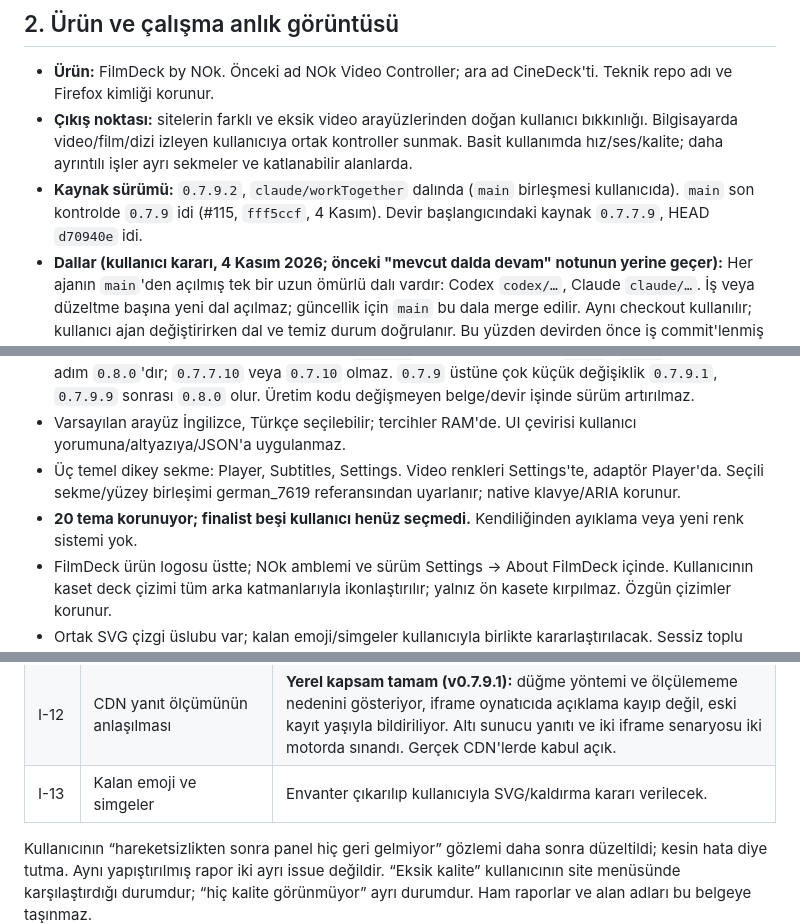
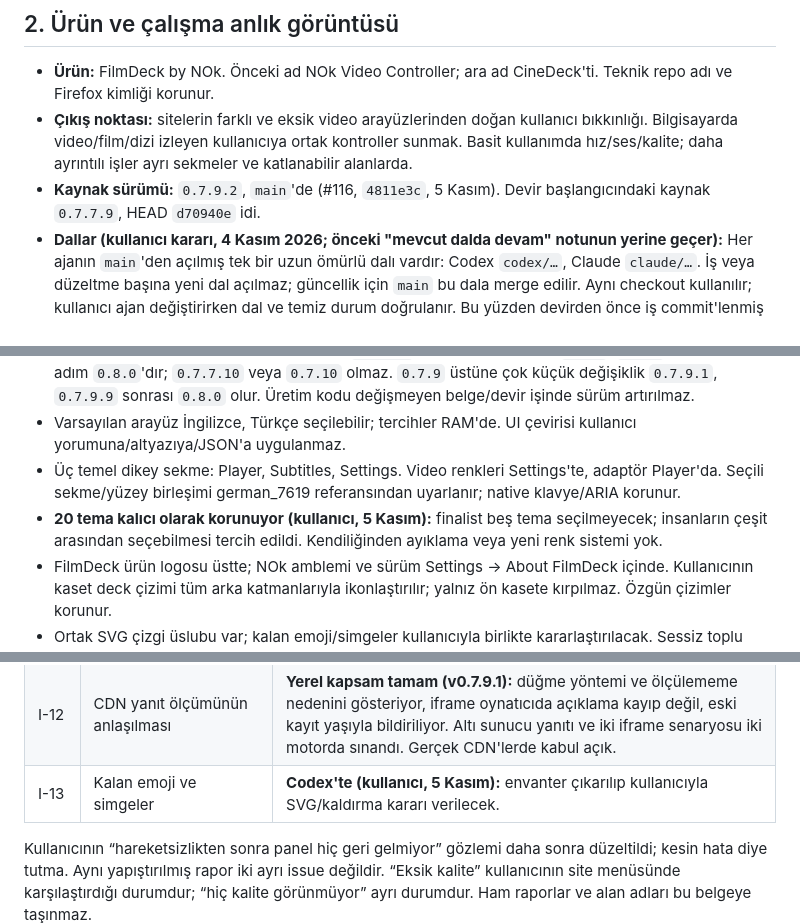
Before and after one commit to NOkrep/NOk-video-controller, a Markdown page: PROJECT_HANDOFF.md, 3 parts joined by grey strips. Drawn GitHub-style.

Commit message:
docs: record theme decision and next work selection
Co-Authored-By: Claude Opus 5.5 <noreply@anthropic.com>

```diff
--- a/PROJECT_HANDOFF.md
+++ b/PROJECT_HANDOFF.md
@@ -16,7 +16,7 @@ Belgelerdeki eski “bekliyor”, “commit yapılmadı” ve test sayıları ke
 
 - **Ürün:** FilmDeck by NOk. Önceki ad NOk Video Controller; ara ad CineDeck'ti. Teknik repo adı ve Firefox kimliği korunur.
 - **Çıkış noktası:** sitelerin farklı ve eksik video arayüzlerinden doğan kullanıcı bıkkınlığı. Bilgisayarda video/film/dizi izleyen kullanıcıya ortak kontroller sunmak. Basit kullanımda hız/ses/kalite; daha ayrıntılı işler ayrı sekmeler ve katlanabilir alanlarda.
-- **Kaynak sürümü:** `0.7.9.2`, `claude/workTogether` dalında (`main` birleşmesi kullanıcıda). `main` son kontrolde `0.7.9` idi (#115, `fff5ccf`, 4 Kasım). Devir başlangıcındaki kaynak `0.7.7.9`, HEAD `d70940e` idi.
+- **Kaynak sürümü:** `0.7.9.2`, `main`'de (#116, `4811e3c`, 5 Kasım). Devir başlangıcındaki kaynak `0.7.7.9`, HEAD `d70940e` idi.
 - **Dallar (kullanıcı kararı, 4 Kasım 2026; önceki "mevcut dalda devam" notunun yerine geçer):** Her ajanın `main`'den açılmış tek bir uzun ömürlü dalı vardır: Codex `codex/…`, Claude `claude/…`. İş veya düzeltme başına yeni dal açılmaz; güncellik için `main` bu dala merge edilir. Aynı checkout kullanılır; kullanıcı ajan değiştirirken dal ve temiz durum doğrulanır. Bu yüzden devirden önce iş commit'lenmiş olmalıdır. Ajan kendi dalına commit atar ve push eder; **PR'ı ve merge'ü kullanıcı yapar**, ajan özeti ve PR bağlantısını bildirir. Karşı ajanın dalına doğrudan commit atılmaz; ikinci checkout/worktree istenmeden açılmaz.
 - **Taban:** v0.7.7.9 dahil önceki iş `main`'e birleşti (#111, `9c28a3e`). Güncel dallar: Codex `codex/filmdeck-cassette-icon`, Claude `claude/workTogether`. Codex dalının adı ilk işinden kalmıştır; içeriği o işle sınırlı değildir.
 - **Son doğrulama kaydı:** 214/214 Node testi; Firefox 159 ve Chromium tabanlı Edge 152 yerel kontrolleri. Son rapor kabulünün JS/CSS hash'leri `tests/artifacts/reports-v0779-plain/ACCEPTANCE.json` içindedir (Git dışı; başka makinede yeniden üretilir).
@@ -81,7 +81,7 @@ Son ölçümler kişisel profil/yorum kullanmadı. Sentetik test, gerçek site k
 - **Sürüm numarası:** `1.0.0` en stabil ilk çıkış sürümüdür. Öncesinde `0.x.0` milestone geçişi, `0.0.x` küçük geliştirme, `0.0.0.x` çok küçük değişikliktir. Üçüncü ve dördüncü bölüm **en fazla 9** olur (üçüncü bölüm kararı: kullanıcı, 4 Kasım). `0.7.7.9` sonrası küçük adım `0.7.8`, `0.7.9` sonrası küçük adım `0.8.0`'dır; `0.7.7.10` veya `0.7.10` olmaz. `0.7.9` üstüne çok küçük değişiklik `0.7.9.1`, `0.7.9.9` sonrası `0.8.0` olur. Üretim kodu değişmeyen belge/devir işinde sürüm artırılmaz.
 - Varsayılan arayüz İngilizce, Türkçe seçilebilir; tercihler RAM'de. UI çevirisi kullanıcı yorumuna/altyazıya/JSON'a uygulanmaz.
 - Üç temel dikey sekme: Player, Subtitles, Settings. Video renkleri Settings'te, adaptör Player'da. Seçili sekme/yüzey birleşimi german_7619 referansından uyarlanır; native klavye/ARIA korunur.
-- **20 tema korunuyor; finalist beşi kullanıcı henüz seçmedi.** Kendiliğinden ayıklama veya yeni renk sistemi yok.
+- **20 tema kalıcı olarak korunuyor (kullanıcı, 5 Kasım):** finalist beş tema seçilmeyecek; insanların çeşit arasından seçebilmesi tercih edildi. Kendiliğinden ayıklama veya yeni renk sistemi yok.
 - FilmDeck ürün logosu üstte; NOk amblemi ve sürüm Settings → About FilmDeck içinde. Kullanıcının kaset deck çizimi tüm arka katmanlarıyla ikonlaştırılır; yalnız ön kasete kırpılmaz. Özgün çizimler korunur.
 - Ortak SVG çizgi üslubu var; kalan emoji/simgeler kullanıcıyla birlikte kararlaştırılacak. Sessiz toplu değişiklik yapılmaz.
 - Uiverse uyarlamaları birebir tüm animasyonları taşımaz. Kullanılan ve bekleyen farklar ANIMATION_DETAILS.md / DESIGN_REFERENCES.md içindedir. Yeni halo/glow/gecikme/dekor eklemek hata düzeltmesi sayılmaz.
@@ -103,7 +103,7 @@ Son ölçümler kişisel profil/yorum kullanmadı. Sentetik test, gerçek site k
 | I-10 | Kontrol düzeltmelerinin gerçek site regresyonu | Mono/Stereo, geç keşif, beklenmedik aç/kapat, TRT hız korumasını raporlanan akışta sınamak; yapılanı baştan yazmamak. |
 | I-11 | Altyazı sonrası bekleme/görünmeme | Ağ beklemesi, etkin cue boşluğu, disabled ve gerçek çizim hatası ayrılacak. |
 | I-12 | CDN yanıt ölçümünün anlaşılması | **Yerel kapsam tamam (v0.7.9.1):** düğme yöntemi ve ölçülememe nedenini gösteriyor, iframe oynatıcıda açıklama kayıp değil, eski kayıt yaşıyla bildiriliyor. Altı sunucu yanıtı ve iki iframe senaryosu iki motorda sınandı. Gerçek CDN'lerde kabul açık. |
-| I-13 | Kalan emoji ve simgeler | Envanter çıkarılıp kullanıcıyla SVG/kaldırma kararı verilecek. |
+| I-13 | Kalan emoji ve simgeler | **Codex'te (kullanıcı, 5 Kasım):** envanter çıkarılıp kullanıcıyla SVG/kaldırma kararı verilecek. |
 
 Kullanıcının “hareketsizlikten sonra panel hiç geri gelmiyor” gözlemi daha sonra düzeltildi; kesin hata diye tutma. Aynı yapıştırılmış rapor iki ayrı issue değildir. “Eksik kalite” kullanıcının site menüsünde karşılaştırdığı durumdur; “hiç kalite görünmüyor” ayrı durumdur. Ham raporlar ve alan adları bu belgeye taşınmaz.
 
```
Also changed, not shown: other parts of PROJECT_HANDOFF.md (+3 -1 lines), ACTIVE_WORK.md (+8 -5 lines), DESIGN_REFERENCES.md (+1 -1 lines).
